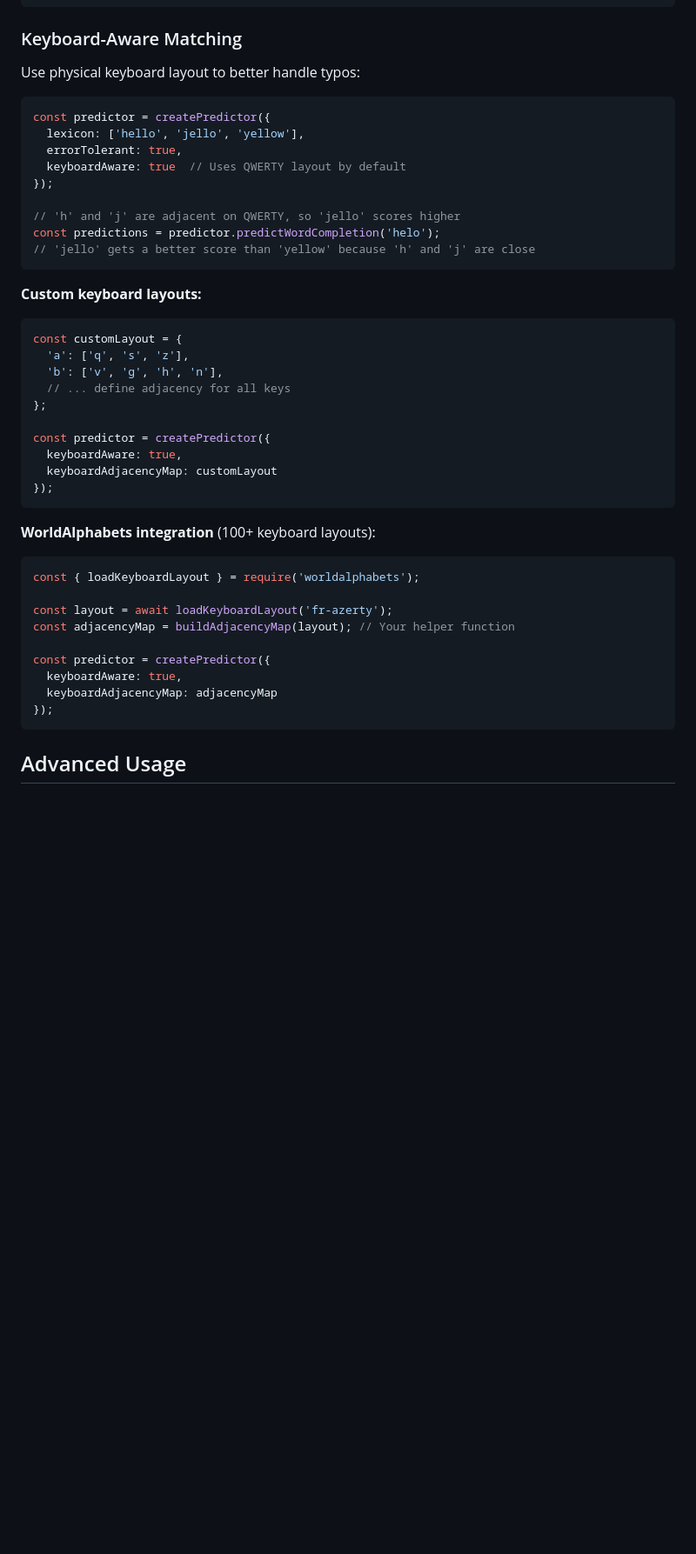
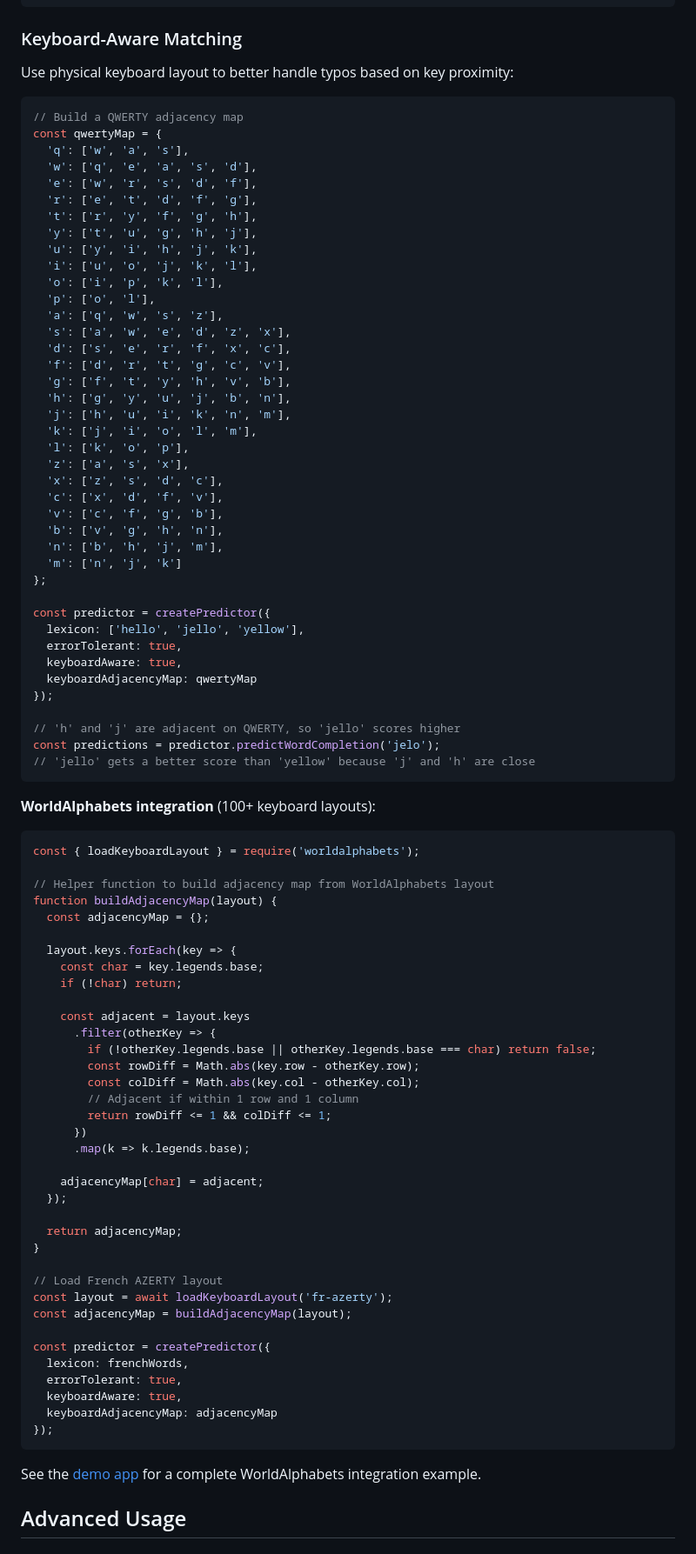
Before and after one commit to willwade/ppmpredictor, a Markdown page: README.md, the part around the change. Shown at 87% size. Drawn GitHub-style; blank space fills up the shorter version.

Commit message:
adding more to demonstate keyapping

````diff
--- a/README.md
+++ b/README.md
@@ -261,33 +261,49 @@ console.log(predictions);
 
 ### Keyboard-Aware Matching
 
-Use physical keyboard layout to better handle typos:
+Use physical keyboard layout to better handle typos based on key proximity:
 
 ```javascript
+// Build a QWERTY adjacency map
+const qwertyMap = {
+  'q': ['w', 'a', 's'],
+  'w': ['q', 'e', 'a', 's', 'd'],
+  'e': ['w', 'r', 's', 'd', 'f'],
+  'r': ['e', 't', 'd', 'f', 'g'],
+  't': ['r', 'y', 'f', 'g', 'h'],
+  'y': ['t', 'u', 'g', 'h', 'j'],
+  'u': ['y', 'i', 'h', 'j', 'k'],
+  'i': ['u', 'o', 'j', 'k', 'l'],
+  'o': ['i', 'p', 'k', 'l'],
+  'p': ['o', 'l'],
+  'a': ['q', 'w', 's', 'z'],
+  's': ['a', 'w', 'e', 'd', 'z', 'x'],
+  'd': ['s', 'e', 'r', 'f', 'x', 'c'],
+  'f': ['d', 'r', 't', 'g', 'c', 'v'],
+  'g': ['f', 't', 'y', 'h', 'v', 'b'],
+  'h': ['g', 'y', 'u', 'j', 'b', 'n'],
+  'j': ['h', 'u', 'i', 'k', 'n', 'm'],
+  'k': ['j', 'i', 'o', 'l', 'm'],
+  'l': ['k', 'o', 'p'],
+  'z': ['a', 's', 'x'],
+  'x': ['z', 's', 'd', 'c'],
+  'c': ['x', 'd', 'f', 'v'],
+  'v': ['c', 'f', 'g', 'b'],
+  'b': ['v', 'g', 'h', 'n'],
+  'n': ['b', 'h', 'j', 'm'],
+  'm': ['n', 'j', 'k']
+};
+
 const predictor = createPredictor({
   lexicon: ['hello', 'jello', 'yellow'],
   errorTolerant: true,
-  keyboardAware: true  // Uses QWERTY layout by default
+  keyboardAware: true,
+  keyboardAdjacencyMap: qwertyMap
 });
 
 // 'h' and 'j' are adjacent on QWERTY, so 'jello' scores higher
-const predictions = predictor.predictWordCompletion('helo');
-// 'jello' gets a better score than 'yellow' because 'h' and 'j' are close
-```
-
-**Custom keyboard layouts:**
-
-```javascript
-const customLayout = {
-  'a': ['q', 's', 'z'],
-  'b': ['v', 'g', 'h', 'n'],
-  // ... define adjacency for all keys
-};
-
-const predictor = createPredictor({
-  keyboardAware: true,
-  keyboardAdjacencyMap: customLayout
-});
+const predictions = predictor.predictWordCompletion('jelo');
+// 'jello' gets a better score than 'yellow' because 'j' and 'h' are close
 ```
 
 **WorldAlphabets integration** (100+ keyboard layouts):
@@ -295,14 +311,43 @@ const predictor = createPredictor({
 ```javascript
 const { loadKeyboardLayout } = require('worldalphabets');
 
+// Helper function to build adjacency map from WorldAlphabets layout
+function buildAdjacencyMap(layout) {
+  const adjacencyMap = {};
+
+  layout.keys.forEach(key => {
+    const char = key.legends.base;
+    if (!char) return;
+
+    const adjacent = layout.keys
+      .filter(otherKey => {
+        if (!otherKey.legends.base || otherKey.legends.base === char) return false;
+        const rowDiff = Math.abs(key.row - otherKey.row);
+        const colDiff = Math.abs(key.col - otherKey.col);
+        // Adjacent if within 1 row and 1 column
+        return rowDiff <= 1 && colDiff <= 1;
+      })
+      .map(k => k.legends.base);
+
+    adjacencyMap[char] = adjacent;
+  });
+
+  return adjacencyMap;
+}
+
+// Load French AZERTY layout
 const layout = await loadKeyboardLayout('fr-azerty');
-const adjacencyMap = buildAdjacencyMap(layout); // Your helper function
+const adjacencyMap = buildAdjacencyMap(layout);
 
 const predictor = createPredictor({
+  lexicon: frenchWords,
+  errorTolerant: true,
   keyboardAware: true,
   keyboardAdjacencyMap: adjacencyMap
 });
 ```
+
+See the [demo app](docs/demo-app.js) for a complete WorldAlphabets integration example.
 
 ## Advanced Usage
 
````
